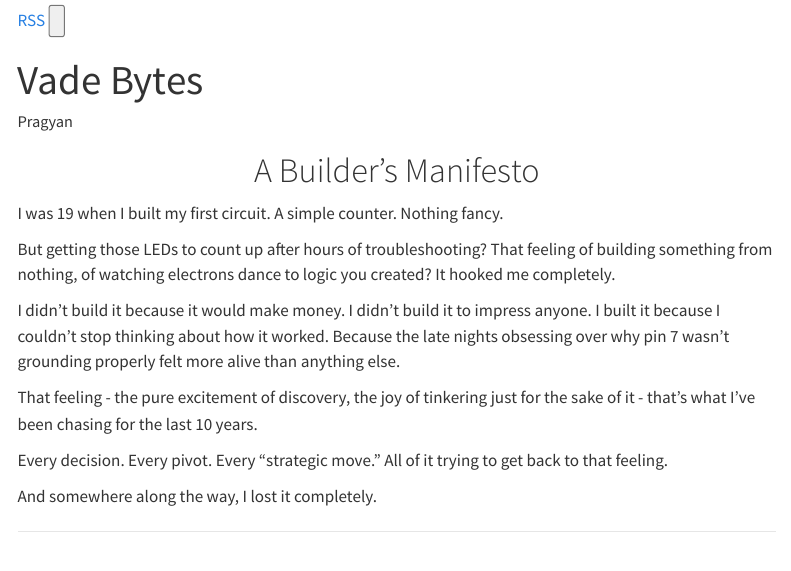
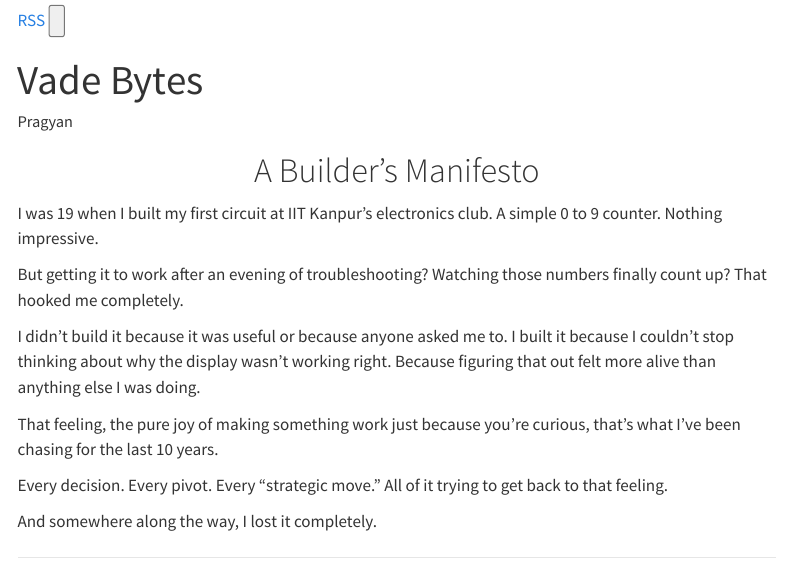
Before and after one commit to vade-ai/bytes, a Quarto document (site/index.qmd): the page in a window 1100 px wide, from 780 px down. Rendered offline with R 4.5, knitr and Pandoc in place of Quarto, with nearby package versions; menus at the side of the page are left out.

Commit message:
refactor: make opening story more relatable and authentic

```diff
--- a/site/index.qmd
+++ b/site/index.qmd
@@ -17,13 +17,13 @@ A Builder's Manifesto
 
 <div class="text-lg md:text-xl leading-relaxed space-y-6 text-gray-800 dark:text-gray-200">
 
-I was 19 when I built my first circuit. A simple counter. Nothing fancy.
+I was 19 when I built my first circuit at IIT Kanpur's electronics club. A simple 0 to 9 counter. Nothing impressive.
 
-But getting those LEDs to count up after hours of troubleshooting? That feeling of building something from nothing, of watching electrons dance to logic you created? It hooked me completely.
+But getting it to work after an evening of troubleshooting? Watching those numbers finally count up? That hooked me completely.
 
-I didn't build it because it would make money. I didn't build it to impress anyone. I built it because I couldn't stop thinking about how it worked. Because the late nights obsessing over why pin 7 wasn't grounding properly felt more alive than anything else.
+I didn't build it because it was useful or because anyone asked me to. I built it because I couldn't stop thinking about why the display wasn't working right. Because figuring that out felt more alive than anything else I was doing.
 
-That feeling - the pure excitement of discovery, the joy of tinkering just for the sake of it - that's what I've been chasing for the last 10 years.
+That feeling, the pure joy of making something work just because you're curious, that's what I've been chasing for the last 10 years.
 
 Every decision. Every pivot. Every "strategic move." All of it trying to get back to that feeling.
 
```
